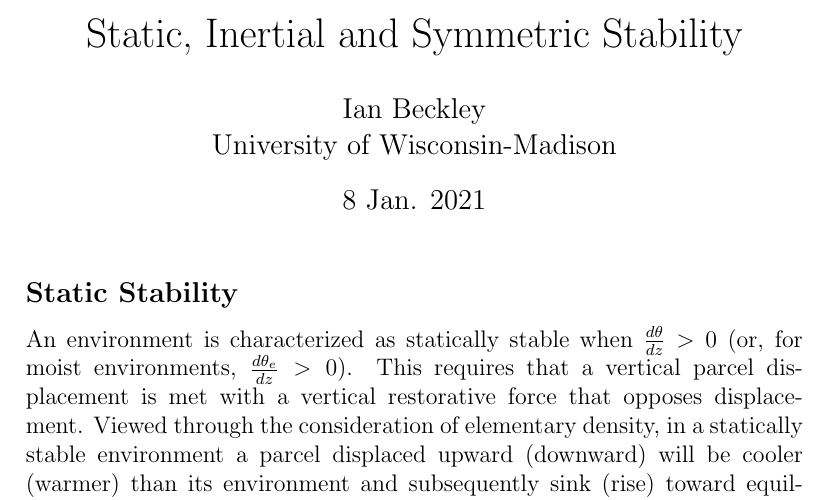
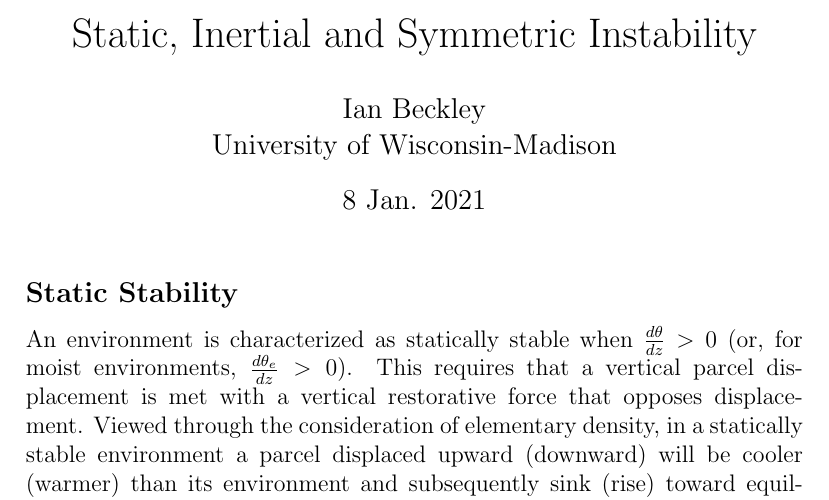
Before and after one commit to icbeckley/Notes_tex, a LaTeX document (Symmetric_Instability/symmetric_ins.tex): part of page 1 of 4, cut so that both start at the same text. Compiled offline with pdfLaTeX.

Commit message:
Changed symmetric_ins to read Instability in title

```diff
--- a/Symmetric_Instability/symmetric_ins.tex
+++ b/Symmetric_Instability/symmetric_ins.tex
@@ -9,7 +9,7 @@
 
 \begin{document}
 
-\title{\vspace{-4.0cm} Static, Inertial and Symmetric Stability}
+\title{\vspace{-4.0cm} Static, Inertial and Symmetric Instability}
 \author{Ian Beckley
 \\University of Wisconsin-Madison}
 
```
Also changed, not shown: Symmetric_Instability/symmetric_ins.pdf, 2 other files.
